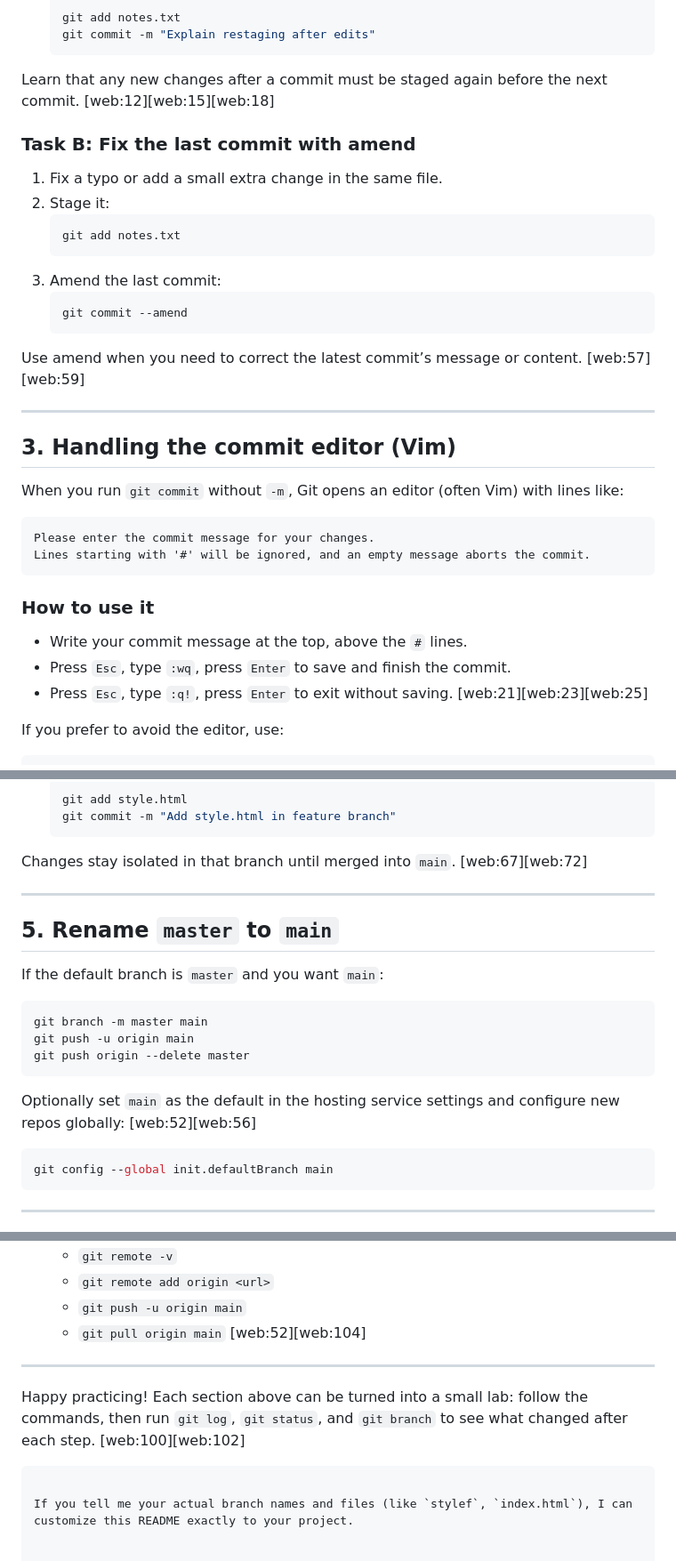
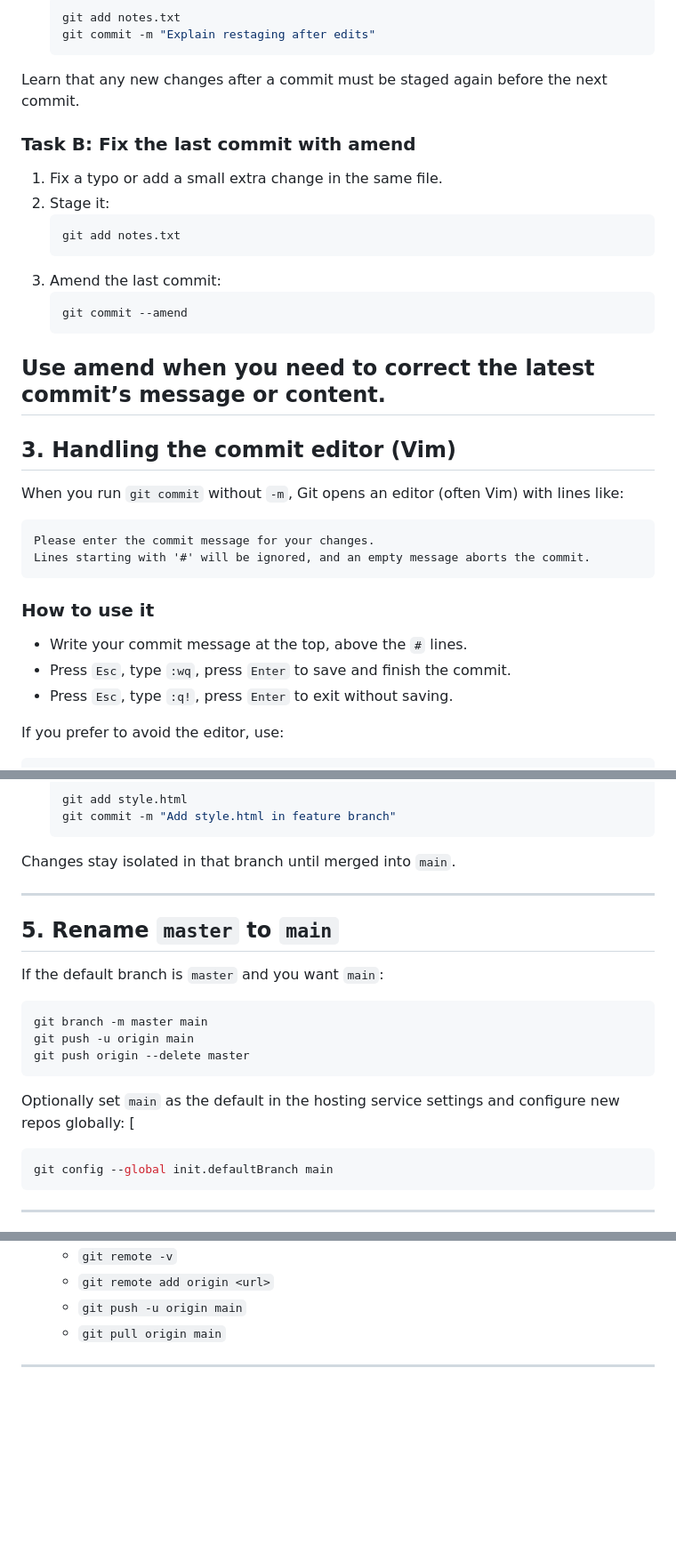
Before and after one commit to Sanorbs1/git_practice, a Markdown page: README.md, 3 parts joined by grey strips. Shown at 89% size. Drawn GitHub-style; blank space fills up the shorter version.

````diff
--- a/README.md
+++ b/README.md
@@ -41,7 +41,7 @@ Understand working directory → staging → local repository using `git add` an
    git commit -m "Explain restaging after edits"
    ```
 
-Learn that any new changes after a commit must be staged again before the next commit. [web:12][web:15][web:18]
+Learn that any new changes after a commit must be staged again before the next commit.
 
 ### Task B: Fix the last commit with amend
 1. Fix a typo or add a small extra change in the same file.
@@ -54,8 +54,7 @@ Learn that any new changes after a commit must be staged again before the next c
    git commit --amend
    ```
 
-Use amend when you need to correct the latest commit’s message or content. [web:57][web:59]
-
+Use amend when you need to correct the latest commit’s message or content.
 ---
 
 ## 3. Handling the commit editor (Vim)
@@ -70,7 +69,7 @@ Lines starting with '#' will be ignored, and an empty message aborts the commit.
 ### How to use it
 - Write your commit message at the top, above the `#` lines.
 - Press `Esc`, type `:wq`, press `Enter` to save and finish the commit.
-- Press `Esc`, type `:q!`, press `Enter` to exit without saving. [web:21][web:23][web:25]
+- Press `Esc`, type `:q!`, press `Enter` to exit without saving.
 
 If you prefer to avoid the editor, use:
 
@@ -102,7 +101,7 @@ git checkout -b feature/style-page
    git commit -m "Add style.html in feature branch"
    ```
 
-Changes stay isolated in that branch until merged into `main`. [web:67][web:72]
+Changes stay isolated in that branch until merged into `main`.
 
 ---
 
@@ -116,7 +115,7 @@ git push -u origin main
 git push origin --delete master
 ```
 
-Optionally set `main` as the default in the hosting service settings and configure new repos globally: [web:52][web:56]
+Optionally set `main` as the default in the hosting service settings and configure new repos globally: [
 
 ```bash
 git config --global init.defaultBranch main
@@ -220,11 +219,6 @@ If office DNS is misconfigured, report it to IT/HR with the error message and ti
   - `git remote -v`
   - `git remote add origin <url>`
   - `git push -u origin main`
-  - `git pull origin main` [web:52][web:104]
+  - `git pull origin main`
 
 ---
-
-Happy practicing! Each section above can be turned into a small lab: follow the commands, then run `git log`, `git status`, and `git branch` to see what changed after each step. [web:100][web:102]
-```
-
-If you tell me your actual branch names and files (like `stylef`, `index.html`), I can customize this README exactly to your project.
````
Also changed, not shown: other parts of README.md (+9 -9 lines).
